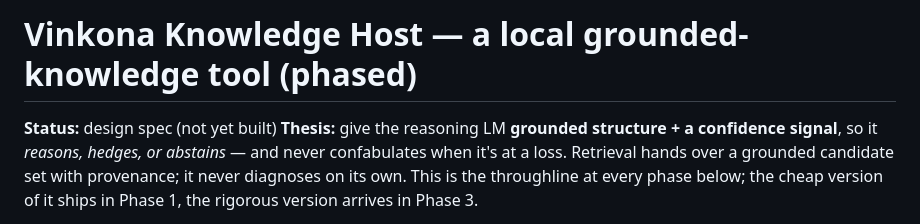
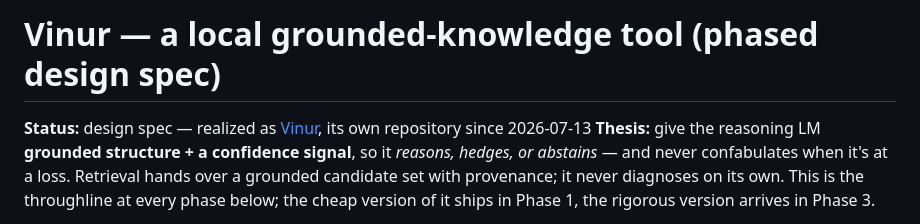
Before and after one commit to dantroline-sys/vinkona, a Markdown page: assistant/KNOWLEDGE.md, the part around the change. Drawn GitHub-style.

Commit message:
KNOWLEDGE.md: the knowledge host is Vinur now (own repo)
Co-Authored-By: Claude Fable 5 <noreply@anthropic.com>

```diff
--- a/assistant/KNOWLEDGE.md
+++ b/assistant/KNOWLEDGE.md
@@ -1,6 +1,6 @@
-# Vinkona Knowledge Host — a local grounded-knowledge tool (phased)
+# Vinur — a local grounded-knowledge tool (phased design spec)
 
-**Status:** design spec (not yet built)
+**Status:** design spec — realized as [Vinur](https://github.com/dantroline-sys/vinur), its own repository since 2026-07-13
 **Thesis:** give the reasoning LM **grounded structure + a confidence signal**, so it
 *reasons, hedges, or abstains* — and never confabulates when it's at a loss. Retrieval
 hands over a grounded candidate set with provenance; it never diagnoses on its own. This is
```
